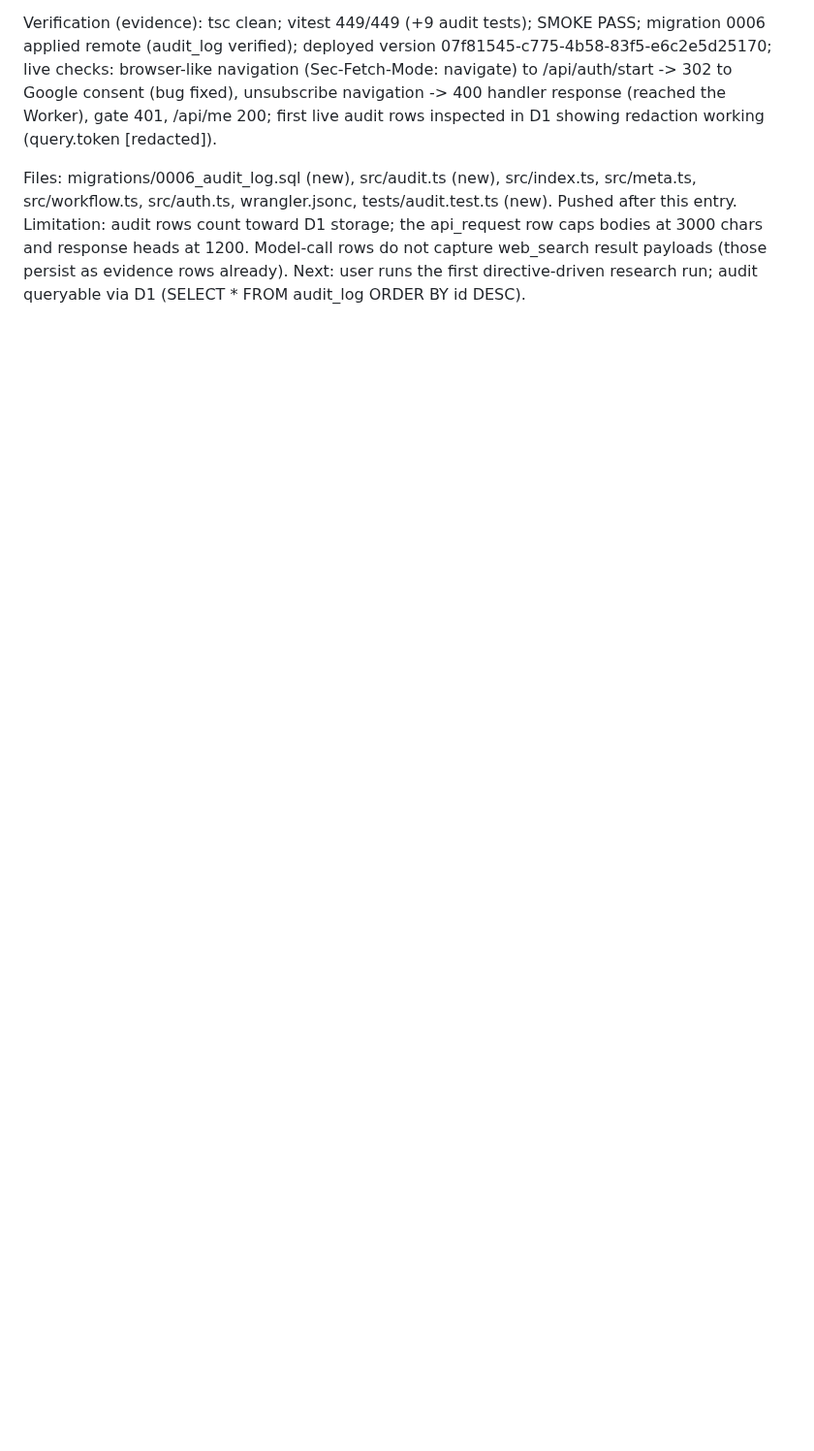
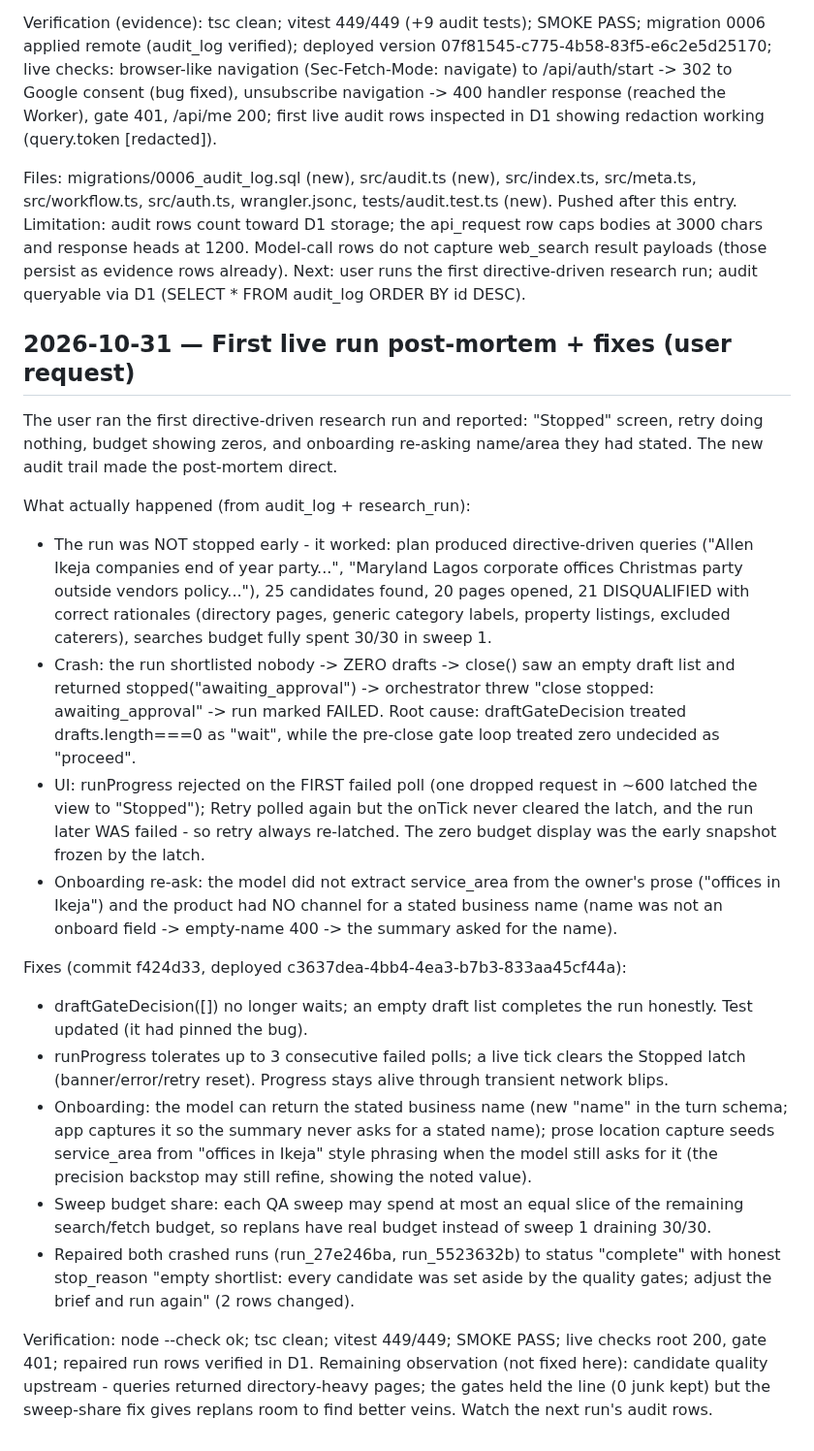
Before and after one commit to arinafoodshq/prospect-research, a Markdown page: progress.md, the part around the change. Shown at 97% size. Rendered like a GitHub page; blank space fills up the shorter version.

Commit message:
progress: first-run post-mortem + fixes deployed (c3637dea)

```diff
--- a/progress.md
+++ b/progress.md
@@ -1510,3 +1510,57 @@ bodies at 3000 chars and response heads at 1200. Model-call rows do not
 capture web_search result payloads (those persist as evidence rows already).
 Next: user runs the first directive-driven research run; audit queryable via
 D1 (SELECT * FROM audit_log ORDER BY id DESC).
+
+## 2026-10-31 — First live run post-mortem + fixes (user request)
+
+The user ran the first directive-driven research run and reported: "Stopped"
+screen, retry doing nothing, budget showing zeros, and onboarding re-asking
+name/area they had stated. The new audit trail made the post-mortem direct.
+
+What actually happened (from audit_log + research_run):
+- The run was NOT stopped early - it worked: plan produced directive-driven
+  queries ("Allen Ikeja companies end of year party...", "Maryland Lagos
+  corporate offices Christmas party outside vendors policy..."), 25
+  candidates found, 20 pages opened, 21 DISQUALIFIED with correct rationales
+  (directory pages, generic category labels, property listings, excluded
+  caterers), searches budget fully spent 30/30 in sweep 1.
+- Crash: the run shortlisted nobody -> ZERO drafts -> close() saw an empty
+  draft list and returned stopped("awaiting_approval") -> orchestrator threw
+  "close stopped: awaiting_approval" -> run marked FAILED. Root cause:
+  draftGateDecision treated drafts.length===0 as "wait", while the pre-close
+  gate loop treated zero undecided as "proceed".
+- UI: runProgress rejected on the FIRST failed poll (one dropped request in
+  ~600 latched the view to "Stopped"); Retry polled again but the onTick
+  never cleared the latch, and the run later WAS failed - so retry always
+  re-latched. The zero budget display was the early snapshot frozen by the
+  latch.
+- Onboarding re-ask: the model did not extract service_area from the owner's
+  prose ("offices in Ikeja") and the product had NO channel for a stated
+  business name (name was not an onboard field -> empty-name 400 -> the
+  summary asked for the name).
+
+Fixes (commit f424d33, deployed c3637dea-4bb4-4ea3-b7b3-833aa45cf44a):
+- draftGateDecision([]) no longer waits; an empty draft list completes the
+  run honestly. Test updated (it had pinned the bug).
+- runProgress tolerates up to 3 consecutive failed polls; a live tick clears
+  the Stopped latch (banner/error/retry reset). Progress stays alive through
+  transient network blips.
+- Onboarding: the model can return the stated business name (new "name" in
+  the turn schema; app captures it so the summary never asks for a stated
+  name); prose location capture seeds service_area from "offices in Ikeja"
+  style phrasing when the model still asks for it (the precision backstop
+  may still refine, showing the noted value).
+- Sweep budget share: each QA sweep may spend at most an equal slice of the
+  remaining search/fetch budget, so replans have real budget instead of
+  sweep 1 draining 30/30.
+- Repaired both crashed runs (run_27e246ba, run_5523632b) to status
+  "complete" with honest stop_reason "empty shortlist: every candidate was
+  set aside by the quality gates; adjust the brief and run again" (2 rows
+  changed).
+
+Verification: node --check ok; tsc clean; vitest 449/449; SMOKE PASS; live
+checks root 200, gate 401; repaired run rows verified in D1.
+Remaining observation (not fixed here): candidate quality upstream - queries
+returned directory-heavy pages; the gates held the line (0 junk kept) but
+the sweep-share fix gives replans room to find better veins. Watch the next
+run's audit rows.
```
